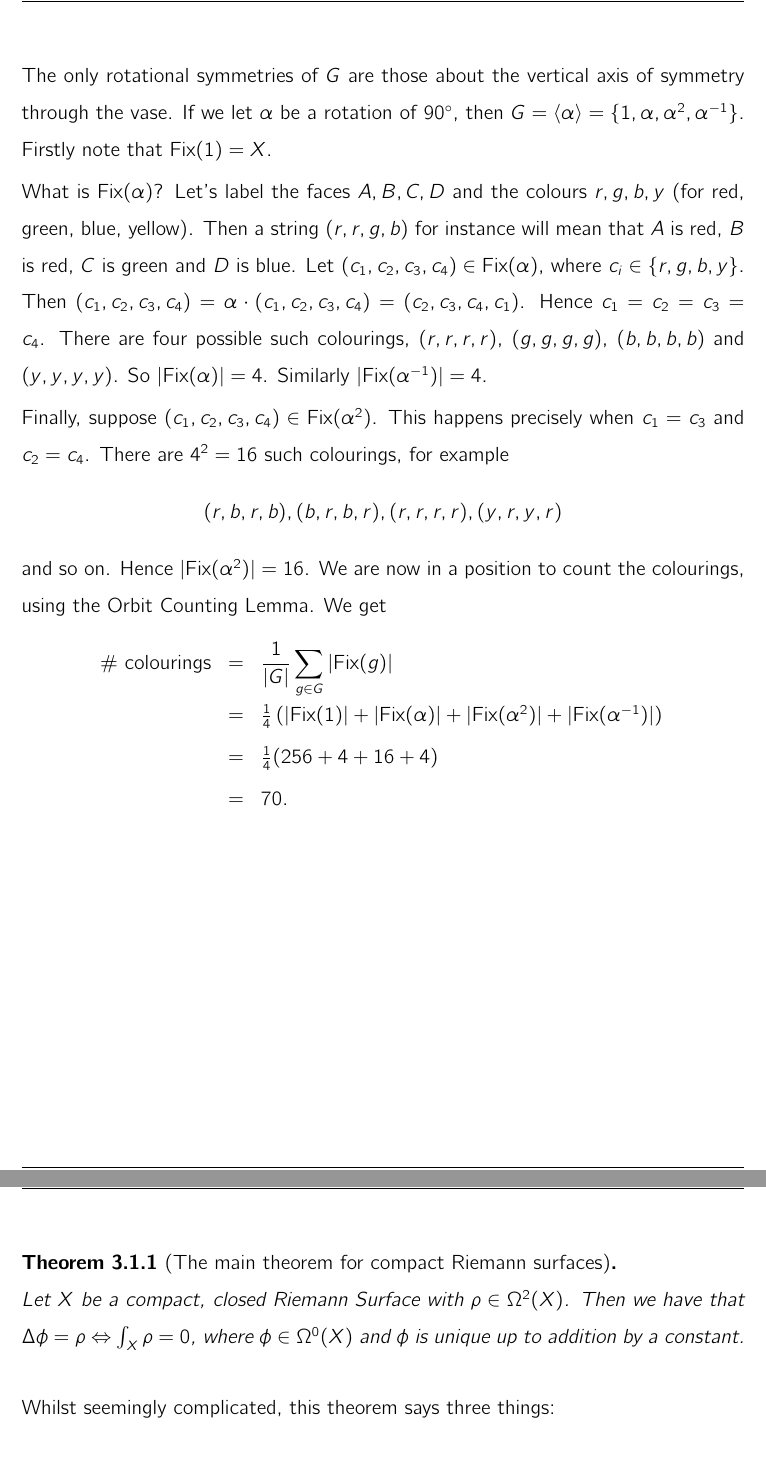
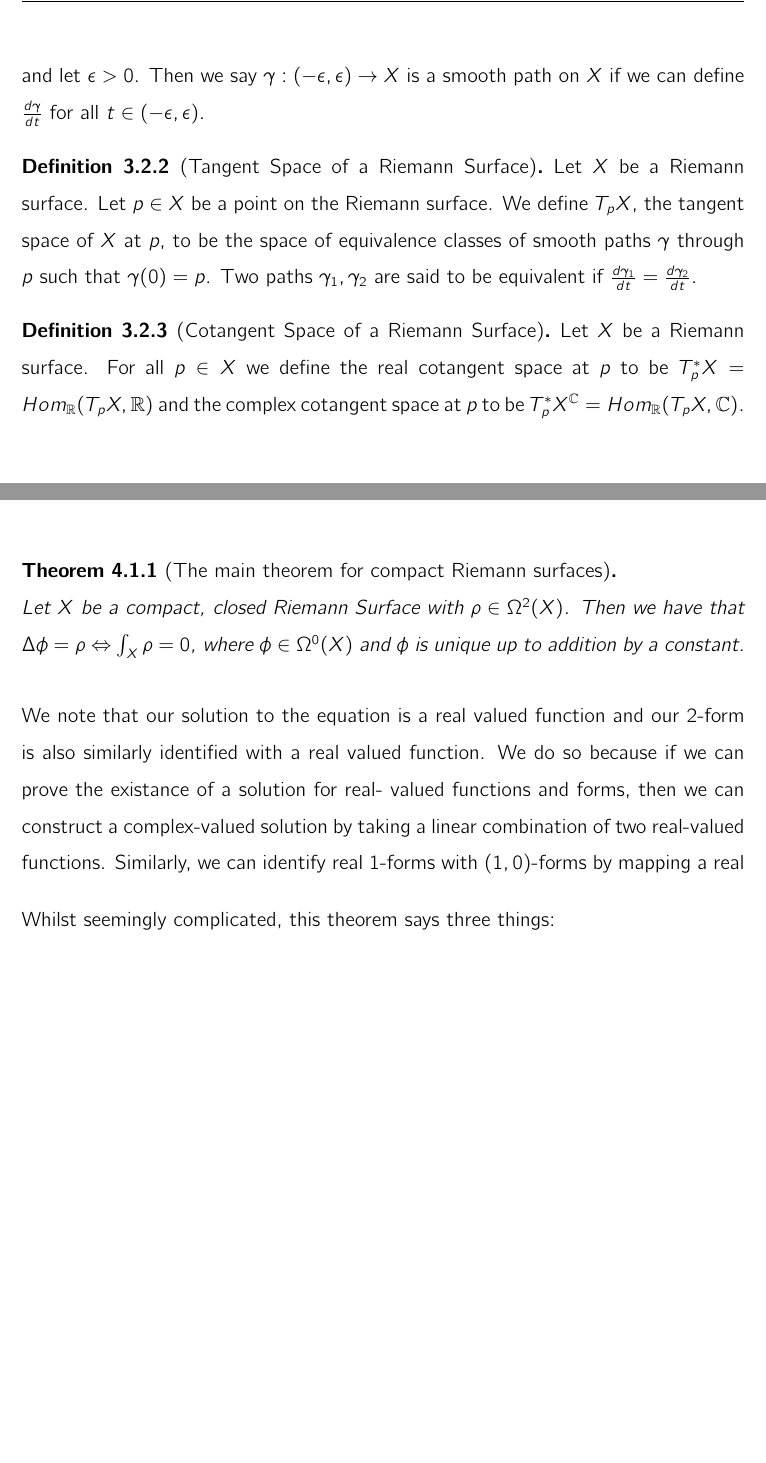
Before and after one commit to ybuzoku/Dissertation, a LaTeX thesis (Project.tex): two parts of pages 11 and 13 of 15 before the commit and two parts of pages 12 and 14 of 16 after it, joined at a grey line, cut at the place of the change, the shorter picture padded with empty space. Compiled offline with pdfLaTeX.

Commit message:
Autocommiting from Makefile on TSPC

```diff
--- a/Project.tex
+++ b/Project.tex
@@ -109,30 +138,0 @@ any one of four colours, so $|X| = 4^4 = 256$.\smallskip\\
-The only rotational symmetries of $G$ are those about the vertical
-axis of symmetry through the vase. If we let $\alpha$ be a rotation
-of $90^{\circ}$, then $G = \langle \alpha \rangle = \{1, \alpha,
-\alpha^2, \alpha^{-1}\}$. Firstly note that $\mathrm{Fix}(1) =
-X$.\smallskip\\
-%
- What is $\mathrm{Fix}(\alpha)$? Let's label the faces $A,
-B, C, D$ and the colours $r, g, b, y$ (for red, green, blue,
-yellow). Then a string $(r, r, g, b)$ for instance will mean that
-$A$ is red, $B$ is red, $C$ is green and $D$ is blue. Let $(c_1,
-c_2, c_3, c_4) \in \mathrm{Fix}(\alpha)$, where $c_i \in \{r, g, b,
-y\}$. Then $(c_1, c_2, c_3, c_4) = \alpha\cdot (c_1, c_2, c_3, c_4)
-= (c_2, c_3, c_4, c_1)$. Hence $c_1 = c_2 = c_3 = c_4$. There are
-four possible such colourings, $(r, r, r, r)$, $(g, g, g, g)$, $(b,
-b, b, b)$ and $(y, y, y, y)$. So $|\mathrm{Fix}(\alpha)| = 4$.
-Similarly $|\mathrm{Fix}(\alpha^{-1})| = 4$. \smallskip \\
-%
-Finally, suppose $(c_1, c_2, c_3, c_4) \in \mathrm{Fix}(\alpha^2)$.
-This happens precisely when $c_1 = c_3$ and $c_2 = c_4$. There are
-$4^2 = 16$ such colourings, for example $$(r, b, r, b), (b, r, b,
-r), (r, r, r, r), (y, r, y, r)$$ and so on. Hence
-$|\mathrm{Fix}(\alpha^2)| = 16$. We are now in a position to count
-the colourings, using the Orbit Counting Lemma. We get
-\begin{eqnarray*} \# {\mbox{ colourings}} &=& \frac{1}{|G|}\sum_{g
-\in G} |\mathrm{Fix}(g)|\\
-&=& \textstyle\frac{1}{4}\left(|\mathrm{Fix}(1)| +
-|\mathrm{Fix}(\alpha)| + |\mathrm{Fix}(\alpha^2)|
-+ |\mathrm{Fix}(\alpha^{-1})|\right)\\
-&=& \textstyle\frac{1}{4}(256 + 4 + 16 + 4)\\
-&=& 70.\end{eqnarray*}
@@ -139,20 +145,57 @@ the colourings, using the Orbit Counting Lemma. We get
+  Let $X$ be a Riemann Surface and let $\epsilon > 0$. Then we say
+  $\gamma:(-\epsilon,\epsilon) \rightarrow X$ is a smooth path on $X$ if
+  we can define $\frac{d\gamma}{dt}$ for all $t \in (-\epsilon,\epsilon)$.
+\end{defn}
+
+\begin{defn}[Tangent Space of a Riemann Surface]\label{TpX}
+  Let $X$ be a Riemann surface. Let $p \in X$ be a point on the Riemann
+  surface. We define $T_pX$, the tangent space of $X$ at
+  $p$, to be the
+  space of equivalence classes of smooth paths $\gamma$ through $p$ such
+  that $\gamma(0)=p$. Two paths $\gamma_1, \gamma_2$ are said to be
+  equivalent if $\frac{d\gamma_1}{dt}=\frac{d\gamma_2}{dt}$.
+\end{defn}
+
+\begin{defn}[Cotangent Space of a Riemann Surface]\label{T*pX}
+  Let $X$ be a Riemann surface. For all $p \in X$ we define the real
+  cotangent space at $p$ to be
+  $T^*_pX = Hom_{\mathbb{R}}(T_pX, \mathbb{R})$ and the complex cotangent
+  space at $p$ to be
+  $T^*_pX^{\mathbb{C}} = Hom_{\mathbb{R}}(T_pX,\mathbb{C})$.
+\end{defn}
 
 
 
 \chapter{The Uniformisation Theorem}
 \section{Compact Riemann Surfaces}
 \subsection{Introduction}
-We begin this section by introducing some details about the main steps involved
-in our approach to understanding the uniformisation theorem for Riemann surfaces.
-In particular there is a single equation on which our approach hinges. This
-equation, though abstract, gives a powerful result for Riemann Surfaces. We will
-also investigate this result by looking at a particular Physical interpretation
-to try and give us some intuition into why such a statement might hold true.
+We begin this section by introducing some details about the main steps
+involved
+in our approach to understanding the uniformisation theorem for Riemann
+surfaces.
+In particular there is a single equation on which our approach hinges.
+This
+equation, though abstract, gives a powerful result for Riemann Surfaces.
+We will
+also investigate this result by looking at a particular Physical
+interpretation
+to try and give us some intuition into why such a statement might hold
+true.
 \subsection{The Main Theorem for Compact Riemann Surfaces}
-We begin by stating the main theorem for compact Riemann surfaces. This naming is
+We begin by stating the main theorem for compact Riemann surfaces. This
+naming is
 non-standard though is adhered to by \cite{donaldson}.
-\begin{thm} [The main theorem for compact Riemann surfaces]\label{MTCRS} ~\\
+\begin{thm} [The main theorem for compact Riemann surfaces]\label{MTCRS}
+~\\
 Let $X$ be a compact, closed Riemann Surface with $\rho \in \Omega^2(X)$.
 Then we have that $\Delta \phi = \rho \Leftrightarrow \int_X \rho = 0$,
-where $ \phi \in \Omega^0(X)$ and $\phi$ is unique up to addition by a constant.
+where $ \phi \in \Omega^0(X)$ and $\phi$ is unique up to addition by a
+constant.
 \end{thm}
+We note that our solution to the equation is a real valued function and
+our $2$-form is also similarly identified with a real valued function.
+We do so because if we can prove the existance of a solution for real-
+valued functions and forms, then we can construct a complex-valued
+solution by taking a linear combination of two real-valued functions.
+Similarly, we can identify real $1$-forms with $(1,0)$-forms by mapping a
+real
```
Also changed, not shown: Project.pdf, Project.tex (170 more changed lines), 6 other files.
